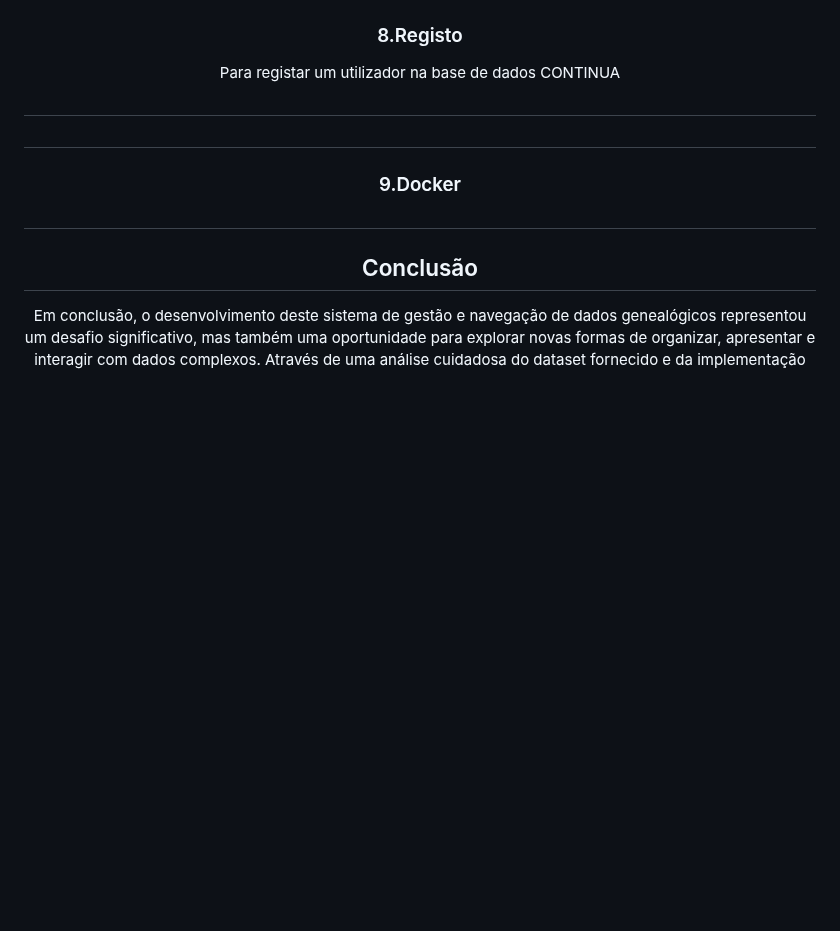
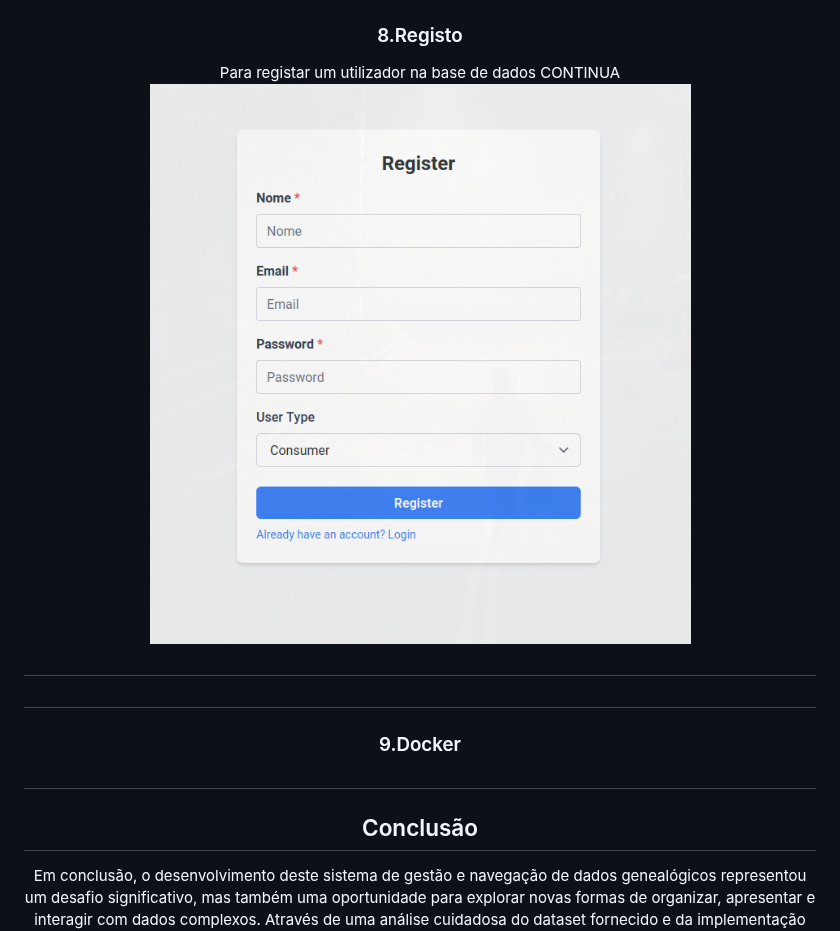
Before and after one commit to ARTurleite6/EW_PL, a Markdown page: README.md, the part around the change. Rendered like a GitHub page; blank space fills up the shorter version.

```diff
--- a/README.md
+++ b/README.md
@@ -95,6 +95,7 @@ Caso a autenticação seja válida é criado um token que contém id do user, em
 
 <h3>8.Registo</h3>
     Para registar um utilizador na base de dados CONTINUA
+    <img title="Registo" alt="Alt text" src="https://github.com/ARTurleite6/EW_PL/blob/main/pics/registo.png">
 <h1></h1>
 
 
```
